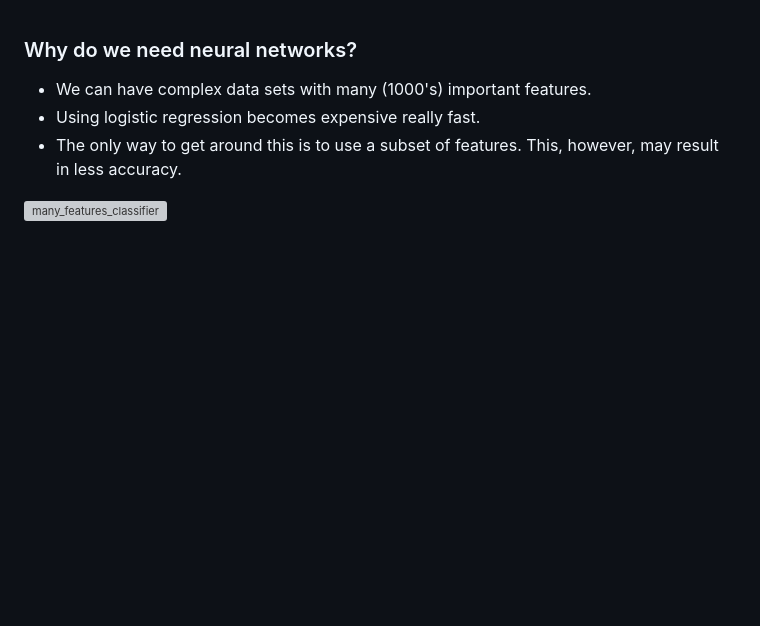
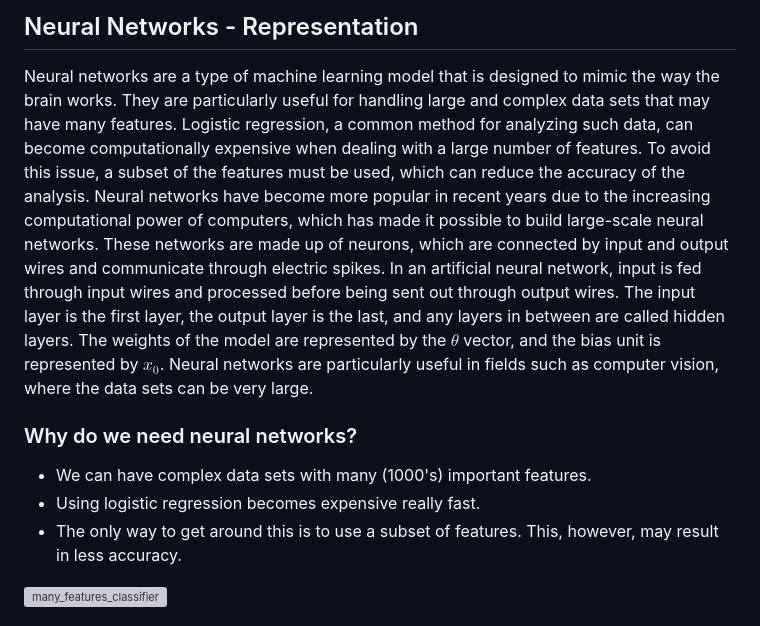
Before and after one commit to djeada/Stanford-Machine-Learning, a Markdown page: slides/stanford_machine_learning_week_08.md, the part around the change. GitHub-like rendering; blank space fills up the shorter version; grey boxes are pictures that could not be loaded.

```diff
--- a/slides/stanford_machine_learning_week_08.md
+++ b/slides/stanford_machine_learning_week_08.md
@@ -1,3 +1,7 @@
+## Neural Networks - Representation
+
+Neural networks are a type of machine learning model that is designed to mimic the way the brain works. They are particularly useful for handling large and complex data sets that may have many features. Logistic regression, a common method for analyzing such data, can become computationally expensive when dealing with a large number of features. To avoid this issue, a subset of the features must be used, which can reduce the accuracy of the analysis. Neural networks have become more popular in recent years due to the increasing computational power of computers, which has made it possible to build large-scale neural networks. These networks are made up of neurons, which are connected by input and output wires and communicate through electric spikes. In an artificial neural network, input is fed through input wires and processed before being sent out through output wires. The input layer is the first layer, the output layer is the last, and any layers in between are called hidden layers. The weights of the model are represented by the $\theta$ vector, and the bias unit is represented by $x_0$. Neural networks are particularly useful in fields such as computer vision, where the data sets can be very large.
+
 ### Why do we need neural networks?
 
 * We can have complex data sets with many (1000's) important features.
```
